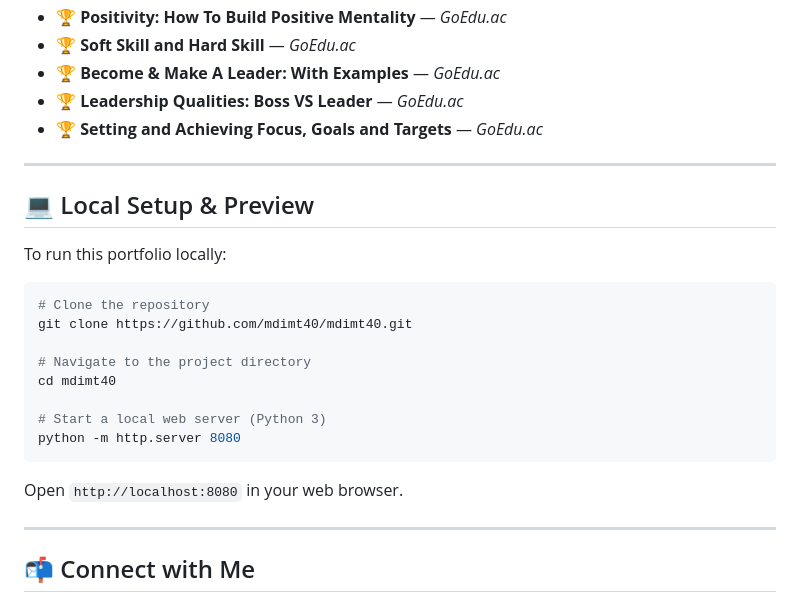
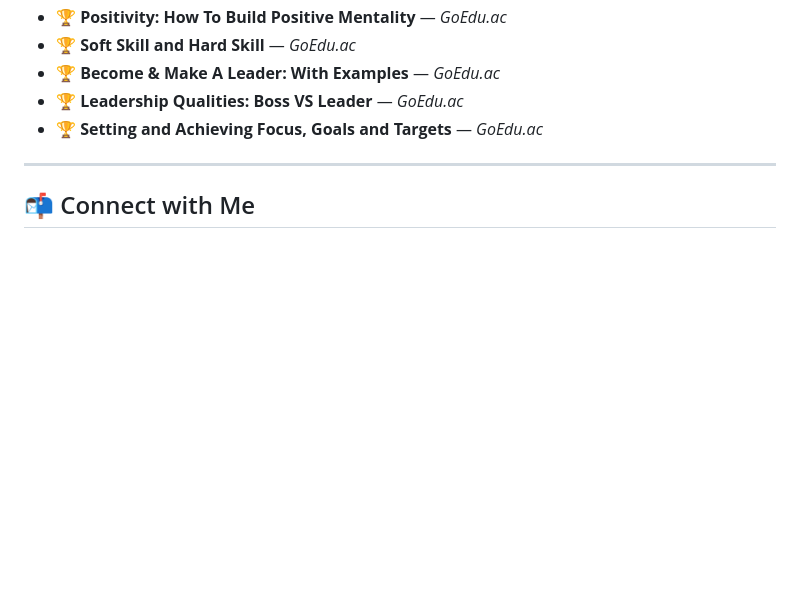
Before and after one commit to mdimt40/mdimt40, a Markdown page: README.md, the part around the change. Rendered like a GitHub page; blank space fills up the shorter version.

````diff
--- a/README.md
+++ b/README.md
@@ -75,25 +75,6 @@ Welcome to the official personal portfolio and GitHub profile repository of **Md
 
 ---
 
-## 💻 Local Setup & Preview
-
-To run this portfolio locally:
-
-```bash
-# Clone the repository
-git clone https://github.com/mdimt40/mdimt40.git
-
-# Navigate to the project directory
-cd mdimt40
-
-# Start a local web server (Python 3)
-python -m http.server 8080
-```
-
-Open `http://localhost:8080` in your web browser.
-
----
-
 ## 📬 Connect with Me
 
 - **Email**: [mdimt40@gmail.com](mailto:mdimt40@gmail.com)
````
